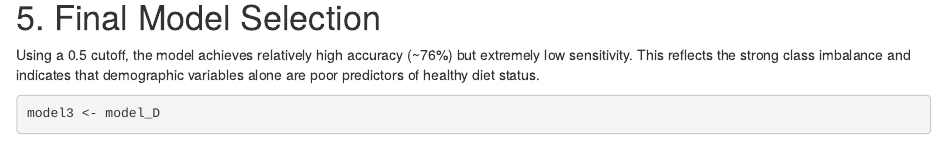
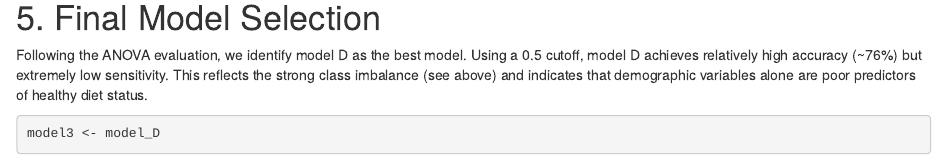
Before and after one commit to AnshuReddyAshanna/DataScienceProject, an R Markdown document (WriteUp/Project 2_WriteUp/Project2_WriteUp_Model 3_MD.Rmd): the page in a window 1100 px wide, from 4090 px down. Rendered offline with R 4.5, knitr and Pandoc, with nearby package versions; some code elsewhere in the file could not run offline.

Commit message:
typo + explanation added

````diff
--- a/WriteUp/Project 2_WriteUp/Project2_WriteUp_Model 3_MD.Rmd
+++ b/WriteUp/Project 2_WriteUp/Project2_WriteUp_Model 3_MD.Rmd
@@ -175,7 +176,8 @@ anova(model_D, model_E, test = "Chisq")
 
 # 5. Final Model Selection
 
-Using a 0.5 cutoff, the model achieves relatively high accuracy (~76%) but extremely low sensitivity. This reflects the strong class imbalance and indicates that demographic variables alone are poor predictors of healthy diet status.
+Following the ANOVA evaluation, we identify model D as the best model.
+Using a 0.5 cutoff, model D achieves relatively high accuracy (~76%) but extremely low sensitivity. This reflects the strong class imbalance (see above) and indicates that demographic variables alone are poor predictors of healthy diet status.
 
 
 ```{r}
````
Also changed, not shown: WriteUp/Project 2_WriteUp/Project2_WriteUp_Model 3_MD.Rmd (1 more changed lines).
